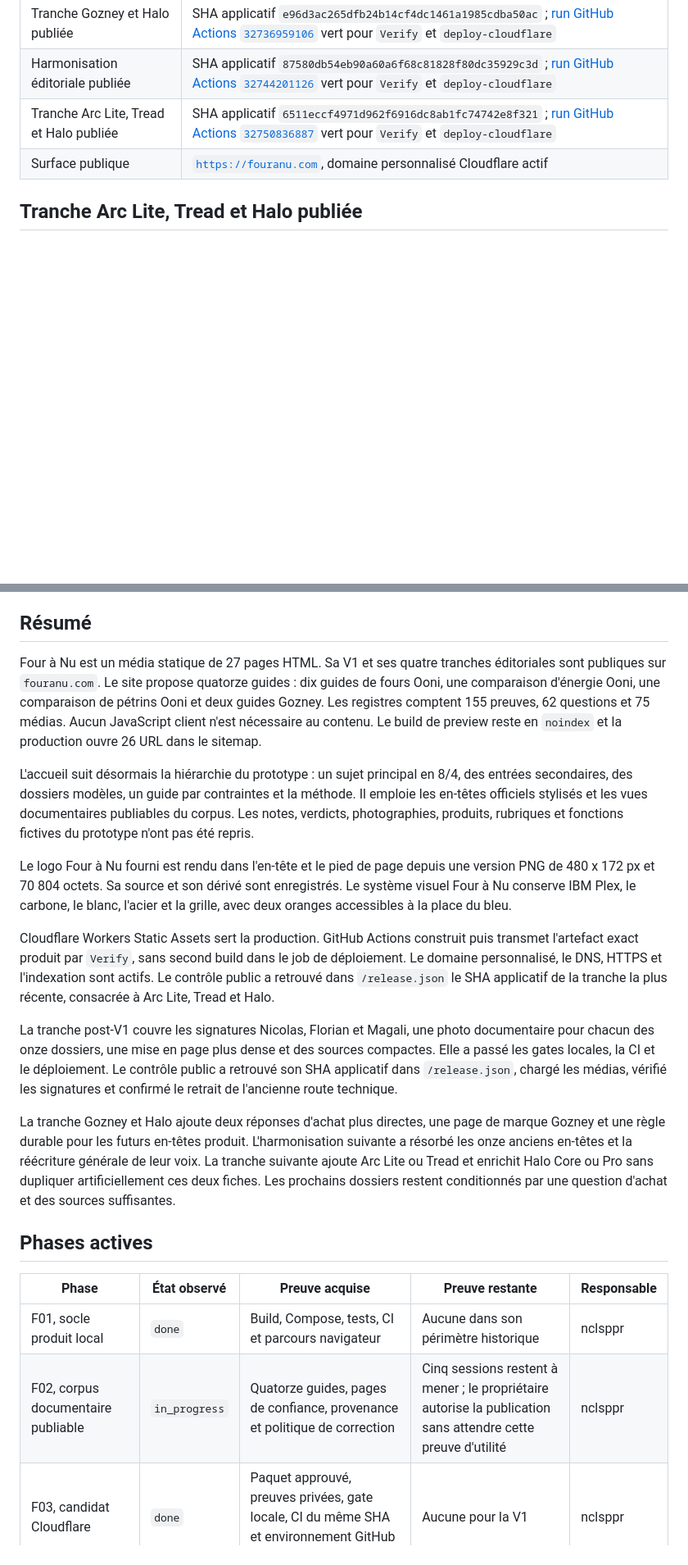
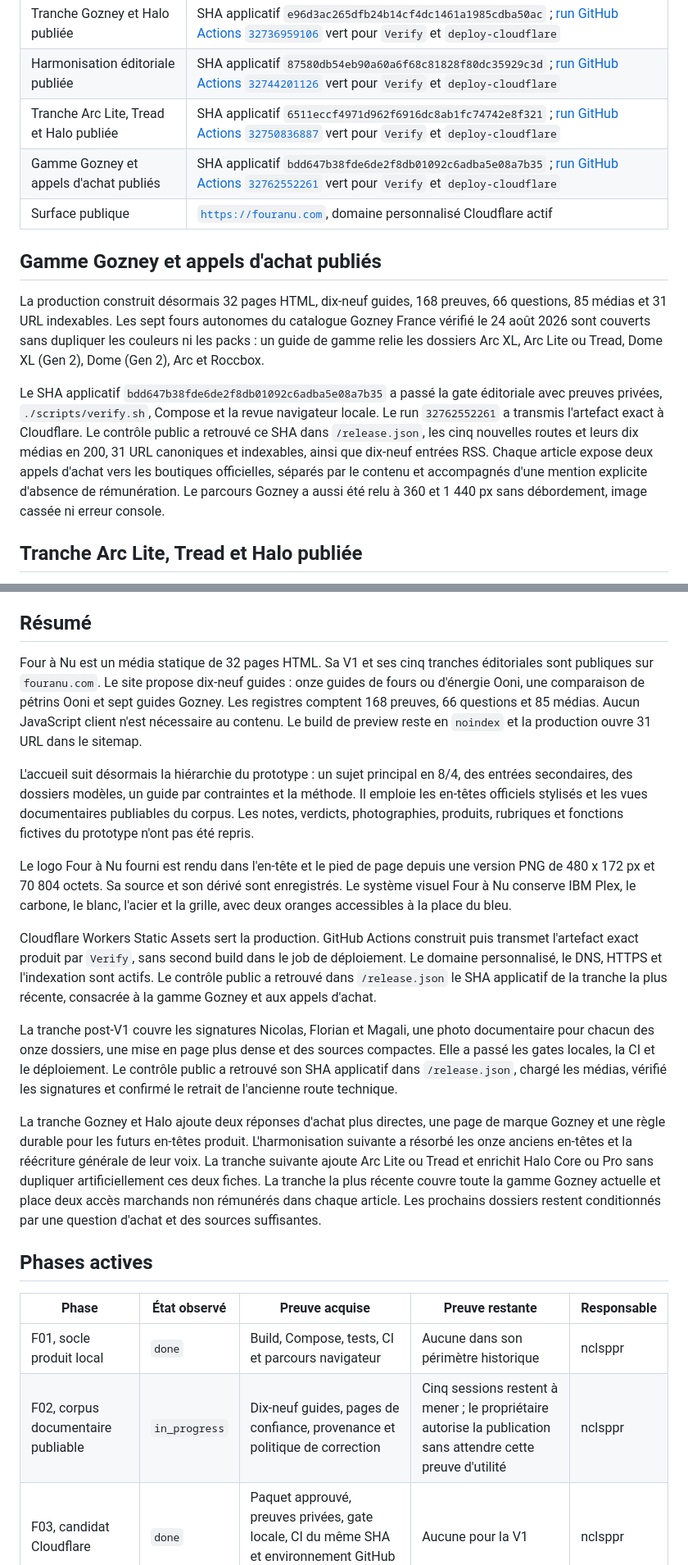
Before and after one commit to nclsppr/fouranu, a Markdown page: STATUS.md, 2 parts joined by grey strips. Shown at 82% size. Rendered like a GitHub page; blank space fills up the shorter version.

Commit message:
docs: enregistrer la gamme Gozney publique

```diff
--- a/STATUS.md
+++ b/STATUS.md
@@ -16,7 +16,26 @@ Ce fichier décrit la réalité observée. Les capacités futures restent dans
 | Tranche Gozney et Halo publiée | SHA applicatif `e96d3ac265dfb24b14cf4dc1461a1985cdba50ac` ; [run GitHub Actions `32736959106`](https://github.com/nclsppr/fouranu/actions/runs/32736959106) vert pour `Verify` et `deploy-cloudflare` |
 | Harmonisation éditoriale publiée | SHA applicatif `87580db54eb90a60a6f68c81828f80dc35929c3d` ; [run GitHub Actions `32744201126`](https://github.com/nclsppr/fouranu/actions/runs/32744201126) vert pour `Verify` et `deploy-cloudflare` |
 | Tranche Arc Lite, Tread et Halo publiée | SHA applicatif `6511eccf4971d962f6916dc8ab1fc74742e8f321` ; [run GitHub Actions `32750836887`](https://github.com/nclsppr/fouranu/actions/runs/32750836887) vert pour `Verify` et `deploy-cloudflare` |
+| Gamme Gozney et appels d'achat publiés | SHA applicatif `bdd647b38fde6de2f8db01092c6adba5e08a7b35` ; [run GitHub Actions `32762552261`](https://github.com/nclsppr/fouranu/actions/runs/32762552261) vert pour `Verify` et `deploy-cloudflare` |
 | Surface publique | [`https://fouranu.com`](https://fouranu.com), domaine personnalisé Cloudflare actif |
+
+## Gamme Gozney et appels d'achat publiés
+
+La production construit désormais 32 pages HTML, dix-neuf guides, 168 preuves,
+66 questions, 85 médias et 31 URL indexables. Les sept fours autonomes du
+catalogue Gozney France vérifié le 24 août 2026 sont couverts sans dupliquer les
+couleurs ni les packs : un guide de gamme relie les dossiers Arc XL, Arc Lite ou
+Tread, Dome XL (Gen 2), Dome (Gen 2), Arc et Roccbox.
+
+Le SHA applicatif `bdd647b38fde6de2f8db01092c6adba5e08a7b35` a passé la
+gate éditoriale avec preuves privées, `./scripts/verify.sh`, Compose et la revue
+navigateur locale. Le run `32762552261` a transmis l'artefact exact à
+Cloudflare. Le contrôle public a retrouvé ce SHA dans `/release.json`, les cinq
+nouvelles routes et leurs dix médias en 200, 31 URL canoniques et indexables,
+ainsi que dix-neuf entrées RSS. Chaque article expose deux appels d'achat vers
+les boutiques officielles, séparés par le contenu et accompagnés d'une mention
+explicite d'absence de rémunération. Le parcours Gozney a aussi été relu à 360
+et 1 440 px sans débordement, image cassée ni erreur console.
 
 ## Tranche Arc Lite, Tread et Halo publiée
 
@@ -65,13 +84,12 @@ quatre médias nouveaux, les 25 URL du sitemap et les treize entrées RSS.
 
 ## Résumé
 
-Four à Nu est un média statique de 27 pages HTML. Sa V1 et ses quatre tranches
-éditoriales sont publiques sur `fouranu.com`. Le site propose quatorze guides :
-dix guides de fours Ooni, une comparaison d'énergie Ooni, une comparaison de
-pétrins Ooni et deux guides Gozney. Les registres comptent 155 preuves,
-62 questions et 75 médias. Aucun JavaScript client n'est nécessaire au contenu.
-Le build de preview reste en `noindex` et la production ouvre 26 URL dans le
-sitemap.
+Four à Nu est un média statique de 32 pages HTML. Sa V1 et ses cinq tranches
+éditoriales sont publiques sur `fouranu.com`. Le site propose dix-neuf guides :
+onze guides de fours ou d'énergie Ooni, une comparaison de pétrins Ooni et sept
+guides Gozney. Les registres comptent 168 preuves, 66 questions et 85 médias.
+Aucun JavaScript client n'est nécessaire au contenu. Le build de preview reste
+en `noindex` et la production ouvre 31 URL dans le sitemap.
 
 L'accueil suit désormais la hiérarchie du prototype : un sujet principal en
 8/4, des entrées secondaires, des dossiers modèles, un guide par contraintes et
@@ -88,7 +106,7 @@ Cloudflare Workers Static Assets sert la production. GitHub Actions construit
 puis transmet l'artefact exact produit par `Verify`, sans second build dans le
 job de déploiement. Le domaine personnalisé, le DNS, HTTPS et l'indexation sont
 actifs. Le contrôle public a retrouvé dans `/release.json` le SHA applicatif de
-la tranche la plus récente, consacrée à Arc Lite, Tread et Halo.
+la tranche la plus récente, consacrée à la gamme Gozney et aux appels d'achat.
 
 La tranche post-V1 couvre les signatures Nicolas, Florian et Magali, une photo
 documentaire pour chacun des onze dossiers, une mise en page plus dense et des
@@ -101,15 +119,17 @@ La tranche Gozney et Halo ajoute deux réponses d'achat plus directes, une page
 de marque Gozney et une règle durable pour les futurs en-têtes produit.
 L'harmonisation suivante a résorbé les onze anciens en-têtes et la réécriture
 générale de leur voix. La tranche suivante ajoute Arc Lite ou Tread et enrichit
-Halo Core ou Pro sans dupliquer artificiellement ces deux fiches. Les prochains
-dossiers restent conditionnés par une question d'achat et des sources suffisantes.
+Halo Core ou Pro sans dupliquer artificiellement ces deux fiches. La tranche la
+plus récente couvre toute la gamme Gozney actuelle et place deux accès marchands
+non rémunérés dans chaque article. Les prochains dossiers restent conditionnés
+par une question d'achat et des sources suffisantes.
 
 ## Phases actives
 
 | Phase | État observé | Preuve acquise | Preuve restante | Responsable |
 | --- | --- | --- | --- | --- |
 | F01, socle produit local | `done` | Build, Compose, tests, CI et parcours navigateur | Aucune dans son périmètre historique | nclsppr |
-| F02, corpus documentaire publiable | `in_progress` | Quatorze guides, pages de confiance, provenance et politique de correction | Cinq sessions restent à mener ; le propriétaire autorise la publication sans attendre cette preuve d'utilité | nclsppr |
+| F02, corpus documentaire publiable | `in_progress` | Dix-neuf guides, pages de confiance, provenance et politique de correction | Cinq sessions restent à mener ; le propriétaire autorise la publication sans attendre cette preuve d'utilité | nclsppr |
 | F03, candidat Cloudflare | `done` | Paquet approuvé, preuves privées, gate locale, CI du même SHA et environnement GitHub protégé | Aucune pour la V1 | nclsppr |
 | F04, lancement public | `done` | Déploiement, domaine personnalisé, DNS, indexation et contrôles publics du SHA V1 | Aucune pour la V1 | nclsppr |
 | F05, mesure et décision | `planned` | Aucune mesure d'audience ou de conversion active | Protocole minimisé et résultats observés | nclsppr |
```
Also changed, not shown: other parts of STATUS.md (+13 -13 lines), CHANGELOG.md (+12 -2 lines).
